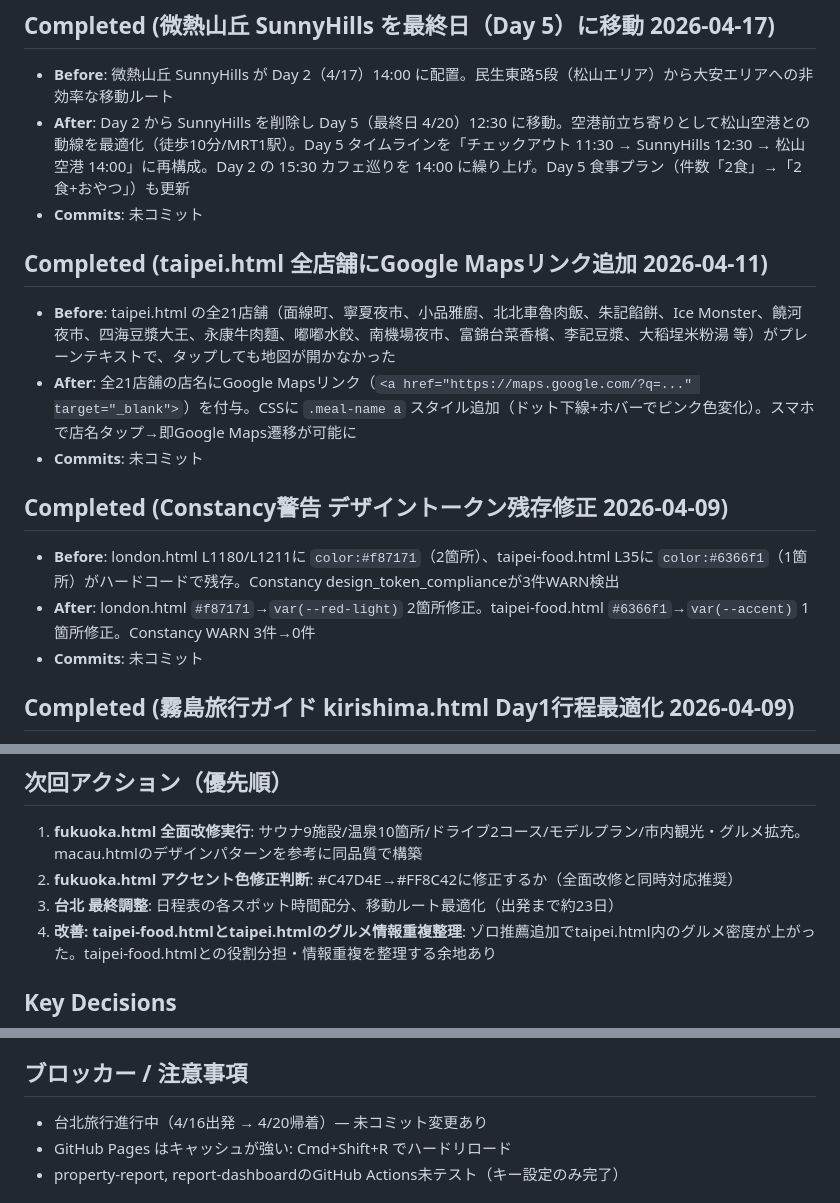
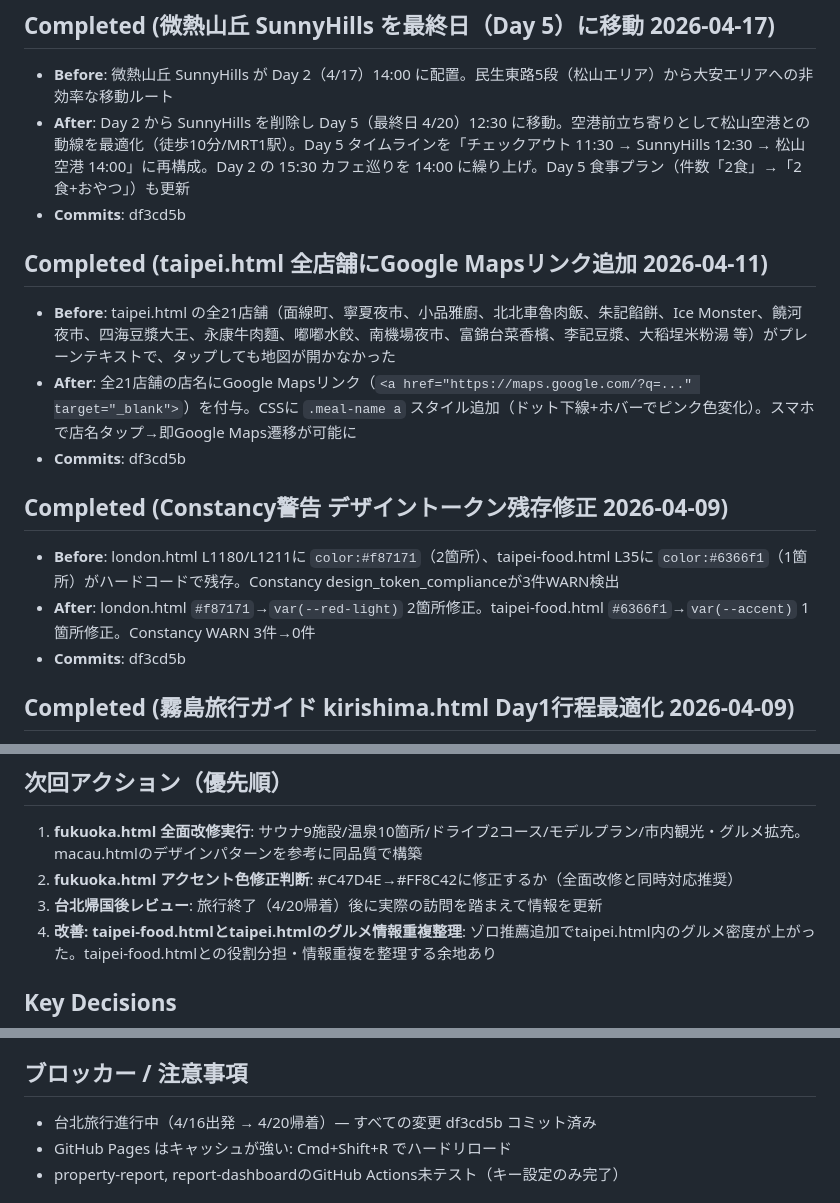
Before and after one commit to ymatz28-beep/trip-planner, a Markdown page: HANDOFF.md, 3 parts joined by grey strips. Drawn GitHub-style.

```diff
--- a/HANDOFF.md
+++ b/HANDOFF.md
@@ -27,17 +27,17 @@
 ## Completed (微熱山丘 SunnyHills を最終日（Day 5）に移動 2026-04-17)
 - **Before**: 微熱山丘 SunnyHills が Day 2（4/17）14:00 に配置。民生東路5段（松山エリア）から大安エリアへの非効率な移動ルート
 - **After**: Day 2 から SunnyHills を削除し Day 5（最終日 4/20）12:30 に移動。空港前立ち寄りとして松山空港との動線を最適化（徒歩10分/MRT1駅）。Day 5 タイムラインを「チェックアウト 11:30 → SunnyHills 12:30 → 松山空港 14:00」に再構成。Day 2 の 15:30 カフェ巡りを 14:00 に繰り上げ。Day 5 食事プラン（件数「2食」→「2食+おやつ」）も更新
-- **Commits**: 未コミット
+- **Commits**: df3cd5b
 
 ## Completed (taipei.html 全店舗にGoogle Mapsリンク追加 2026-04-11)
 - **Before**: taipei.html の全21店舗（面線町、寧夏夜市、小品雅廚、北北車魯肉飯、朱記餡餅、Ice Monster、饒河夜市、四海豆漿大王、永康牛肉麵、嘟嘟水餃、南機場夜市、富錦台菜香檳、李記豆漿、大稻埕米粉湯 等）がプレーンテキストで、タップしても地図が開かなかった
 - **After**: 全21店舗の店名にGoogle Mapsリンク（`<a href="https://maps.google.com/?q=..." target="_blank">`）を付与。CSSに `.meal-name a` スタイル追加（ドット下線+ホバーでピンク色変化）。スマホで店名タップ→即Google Maps遷移が可能に
-- **Commits**: 未コミット
+- **Commits**: df3cd5b
 
 ## Completed (Constancy警告 デザイントークン残存修正 2026-04-09)
 - **Before**: london.html L1180/L1211に `color:#f87171`（2箇所）、taipei-food.html L35に `color:#6366f1`（1箇所）がハードコードで残存。Constancy design_token_complianceが3件WARN検出
 - **After**: london.html `#f87171`→`var(--red-light)` 2箇所修正。taipei-food.html `#6366f1`→`var(--accent)` 1箇所修正。Constancy WARN 3件→0件
-- **Commits**: 未コミット
+- **Commits**: df3cd5b
 
 ## Completed (霧島旅行ガイド kirishima.html Day1行程最適化 2026-04-09)
 - **Before**: Day1午後に硫黄谷温泉（霧島ホテル立ち寄り湯）が含まれていたが、界 霧島の露天風呂で十分。温泉ガイドが3湯構成（朝・昼外湯・夜）で冗長。帰着16:30で道の駅が未訪問
@@ -82,7 +82,7 @@
 ## 次回アクション（優先順）
 1. **fukuoka.html 全面改修実行**: サウナ9施設/温泉10箇所/ドライブ2コース/モデルプラン/市内観光・グルメ拡充。macau.htmlのデザインパターンを参考に同品質で構築
 2. **fukuoka.html アクセント色修正判断**: #C47D4E→#FF8C42に修正するか（全面改修と同時対応推奨）
-3. **台北 最終調整**: 日程表の各スポット時間配分、移動ルート最適化（出発まで約23日）
+3. **台北帰国後レビュー**: 旅行終了（4/20帰着）後に実際の訪問を踏まえて情報を更新
 4. **改善: taipei-food.htmlとtaipei.htmlのグルメ情報重複整理**: ゾロ推薦追加でtaipei.html内のグルメ密度が上がった。taipei-food.htmlとの役割分担・情報重複を整理する余地あり
 
 ## Key Decisions
@@ -132,7 +132,7 @@
     - 未確定の選択肢（4泊/5泊タブ等）が確定で不要になったら削除
 
 ## ブロッカー / 注意事項
-- 台北旅行進行中（4/16出発 → 4/20帰着）— 未コミット変更あり
+- 台北旅行進行中（4/16出発 → 4/20帰着）— すべての変更 df3cd5b コミット済み
 - GitHub Pages はキャッシュが強い: Cmd+Shift+R でハードリロード
 - property-report, report-dashboardのGitHub Actions未テスト（キー設定のみ完了）
 
```
